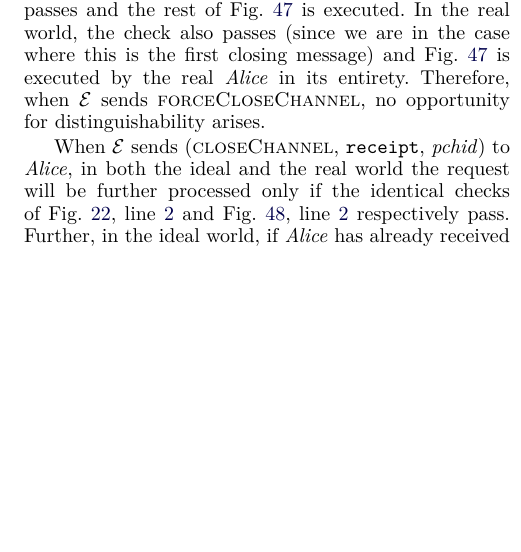
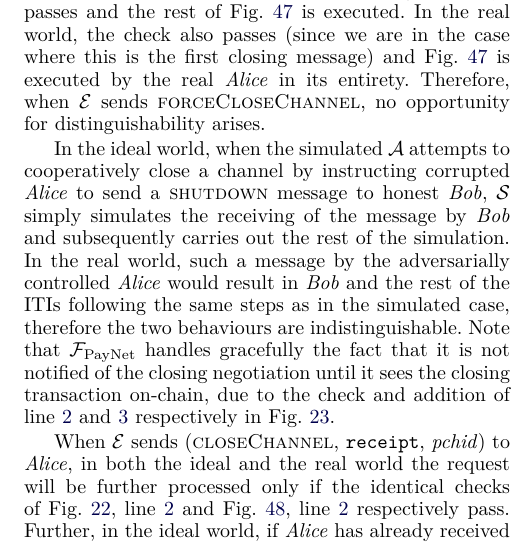
Before and after one commit to OrfeasLitos/PaymentChannels, a LaTeX paper (src/paymentChannels.tex, which reads src/closeproof.tex): part of one column of page 47 of 54, cut so that both start at the same text, the shorter picture padded with empty space. Compiled offline with pdfLaTeX; a missing font is replaced by an installed copy or a similar font; a LaTeX package or settings file that is missing is left out.

Commit message:
Prove adversarial shutdown indistinguishable

```diff
--- a/src/closeproof.tex
+++ b/src/closeproof.tex
@@ -101,6 +101,20 @@
   message) and Fig.~\ref{alg:protocol:close:unilateral} is executed by the real
   \alice{} in its entirety. Therefore, when \environment{} sends
   \textsc{forceCloseChannel}, no opportunity for distinguishability arises.
+
+  % TODO: decide if the paragraph below is redundant
+  In the ideal world, when the simulated \adversary{} attempts to cooperatively
+  close a channel by instructing corrupted \alice{} to send a \textsc{shutdown}
+  message to honest \bob, \simulator{} simply simulates the receiving of the
+  message by \bob{} and subsequently carries out the rest of the simulation. In
+  the real world, such a message by the adversarially controlled \alice{} would
+  result in \bob{} and the rest of the ITIs following the same steps as in the
+  simulated case, therefore the two behaviours are indistinguishable. Note that
+  \fpaynet{} handles gracefully the fact that it is not notified of the closing
+  negotiation until it sees the closing transaction on-chain, due to the check
+  and addition of line~\ref{alg:fpaynet:close:func:ifunnotified}
+  and~\ref{alg:fpaynet:close:func:unnotified} respectively in
+  Fig.~\ref{alg:fpaynet:close:func}.
 
   When \environment{} sends (\textsc{closeChannel}, \texttt{receipt},
   \textit{pchid}) to \alice, in both the ideal and the real world the request
```
